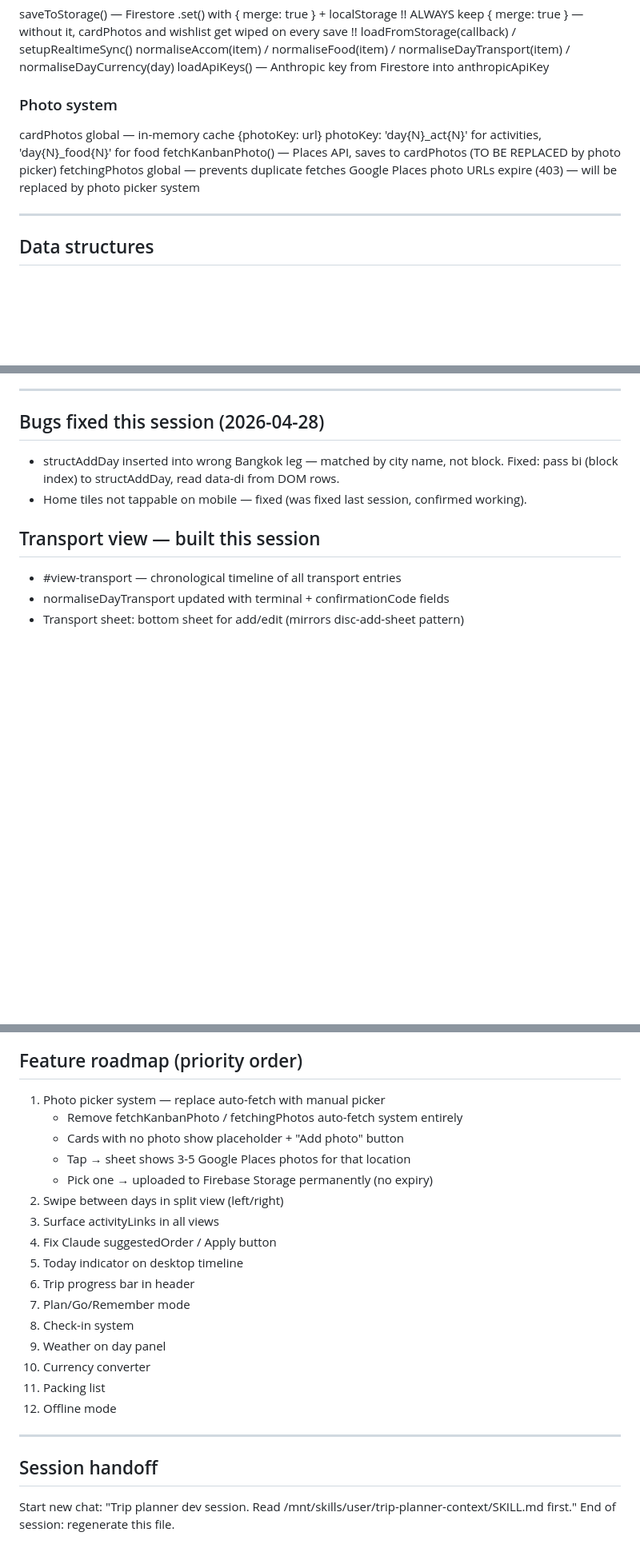
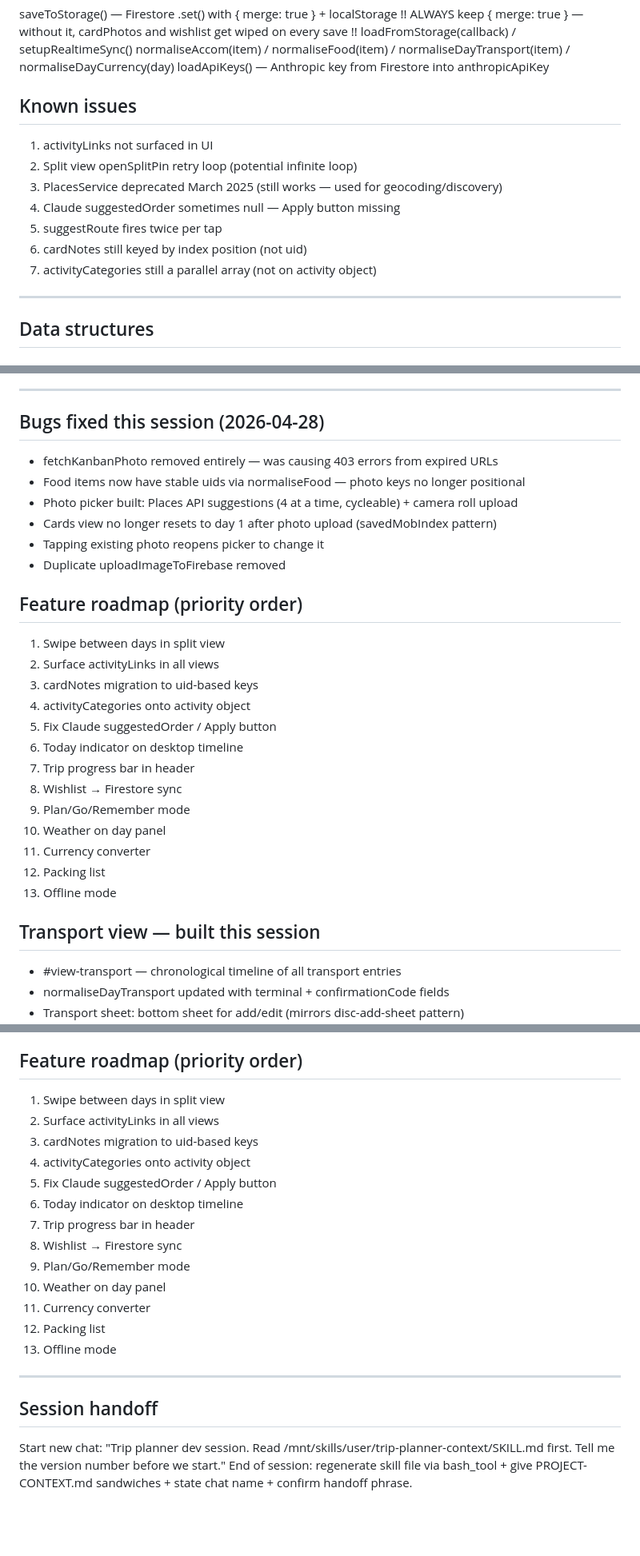
Before and after one commit to shanesongsataporn/trip-planner, a Markdown page: PROJECT-CONTEXT.md, 3 parts joined by grey strips. Shown at 80% size. GitHub-like rendering; blank space fills up the shorter version.

Commit message:
update project context to v4.9

```diff
--- a/PROJECT-CONTEXT.md
+++ b/PROJECT-CONTEXT.md
@@ -214,12 +214,14 @@ loadFromStorage(callback) / setupRealtimeSync()
 normaliseAccom(item) / normaliseFood(item) / normaliseDayTransport(item) / normaliseDayCurrency(day)
 loadApiKeys() — Anthropic key from Firestore into anthropicApiKey
 
-### Photo system
-cardPhotos global — in-memory cache {photoKey: url}
-photoKey: 'day{N}_act{N}' for activities, 'day{N}_food{N}' for food
-fetchKanbanPhoto() — Places API, saves to cardPhotos (TO BE REPLACED by photo picker)
-fetchingPhotos global — prevents duplicate fetches
-Google Places photo URLs expire (403) — will be replaced by photo picker system
+## Known issues
+1. activityLinks not surfaced in UI
+2. Split view openSplitPin retry loop (potential infinite loop)
+3. PlacesService deprecated March 2025 (still works — used for geocoding/discovery)
+4. Claude suggestedOrder sometimes null — Apply button missing
+5. suggestRoute fires twice per tap
+6. cardNotes still keyed by index position (not uid)
+7. activityCategories still a parallel array (not on activity object)
 
 ---
 
@@ -286,8 +288,27 @@ localStorage does NOT store trip data. Firestore is the only source of truth.
 ---
 
 ## Bugs fixed this session (2026-04-28)
-- structAddDay inserted into wrong Bangkok leg — matched by city name, not block. Fixed: pass bi (block index) to structAddDay, read data-di from DOM rows.
-- Home tiles not tappable on mobile — fixed (was fixed last session, confirmed working).
+- fetchKanbanPhoto removed entirely — was causing 403 errors from expired URLs
+- Food items now have stable uids via normaliseFood — photo keys no longer positional
+- Photo picker built: Places API suggestions (4 at a time, cycleable) + camera roll upload
+- Cards view no longer resets to day 1 after photo upload (savedMobIndex pattern)
+- Tapping existing photo reopens picker to change it
+- Duplicate uploadImageToFirebase removed
+
+## Feature roadmap (priority order)
+1. Swipe between days in split view
+2. Surface activityLinks in all views
+3. cardNotes migration to uid-based keys
+4. activityCategories onto activity object
+5. Fix Claude suggestedOrder / Apply button
+6. Today indicator on desktop timeline
+7. Trip progress bar in header
+8. Wishlist → Firestore sync
+9. Plan/Go/Remember mode
+10. Weather on day panel
+11. Currency converter
+12. Packing list
+13. Offline mode
 
 ## Transport view — built this session
 - #view-transport — chronological timeline of all transport entries
@@ -315,25 +336,22 @@ localStorage does NOT store trip data. Firestore is the only source of truth.
 - Save note button also added below the textarea in the Note section
 
 ## Feature roadmap (priority order)
-1. Photo picker system — replace auto-fetch with manual picker
-   - Remove fetchKanbanPhoto / fetchingPhotos auto-fetch system entirely
-   - Cards with no photo show placeholder + "Add photo" button
-   - Tap → sheet shows 3-5 Google Places photos for that location
-   - Pick one → uploaded to Firebase Storage permanently (no expiry)
-2. Swipe between days in split view (left/right)
-3. Surface activityLinks in all views
-4. Fix Claude suggestedOrder / Apply button
-5. Today indicator on desktop timeline
-6. Trip progress bar in header
-7. Plan/Go/Remember mode
-8. Check-in system
-9. Weather on day panel
-10. Currency converter
-11. Packing list
-12. Offline mode
+1. Swipe between days in split view
+2. Surface activityLinks in all views
+3. cardNotes migration to uid-based keys
+4. activityCategories onto activity object
+5. Fix Claude suggestedOrder / Apply button
+6. Today indicator on desktop timeline
+7. Trip progress bar in header
+8. Wishlist → Firestore sync
+9. Plan/Go/Remember mode
+10. Weather on day panel
+11. Currency converter
+12. Packing list
+13. Offline mode
 
 ---
 
 ## Session handoff
-Start new chat: "Trip planner dev session. Read /mnt/skills/user/trip-planner-context/SKILL.md first."
-End of session: regenerate this file.
+Start new chat: "Trip planner dev session. Read /mnt/skills/user/trip-planner-context/SKILL.md first. Tell me the version number before we start."
+End of session: regenerate skill file via bash_tool + give PROJECT-CONTEXT.md sandwiches + state chat name + confirm handoff phrase.
```
Also changed, not shown: other parts of PROJECT-CONTEXT.md (+1 -1 lines).
